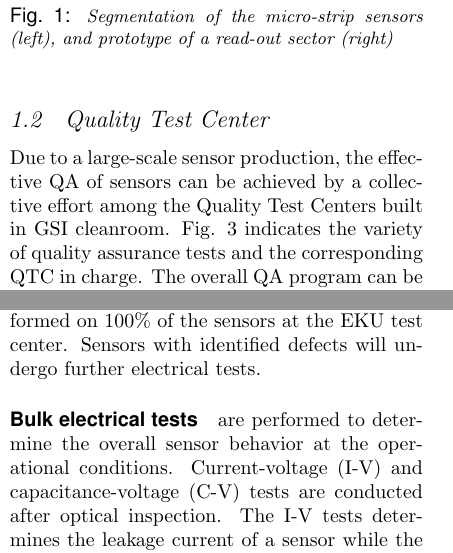
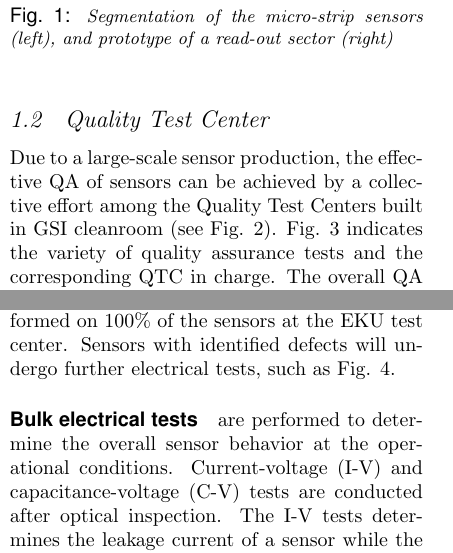
Before and after one commit to yatowoo/GSI-ISSP-Report, a LaTeX document (ywu-report.tex): two parts of the columns of pages 1 and 2 of 4, joined at a grey line, cut so that both start at the same text. Compiled offline with pdfLaTeX.

Commit message:
EDIT all picture should be referenced in report

```diff
--- a/ywu-report.tex
+++ b/ywu-report.tex
@@ -122,9 +122,10 @@ The sensor technology used in STS is required to provide high track reconstructi
 % Motivation program of QA. Task and condition in QTC
 Due to a large-scale sensor production, the effective QA of sensors can be
  achieved by a collective effort among the Quality Test Centers built in GSI
- cleanroom. Fig. \ref{ywu:fig:qa} indicates the variety of quality assurance
- tests and the corresponding QTC in charge. The overall QA program can be represented
- as a combination of tests performed on sensor and strip level.
+ cleanroom (see Fig. \ref{ywu:fig:qtc}). Fig. \ref{ywu:fig:qa} indicates the
+ variety of quality assurance tests and the corresponding QTC in charge. The
+ overall QA program can be represented as a combination of tests performed on
+ sensor and strip level.
 
 %%%%%%%
 % Picture - QTC
@@ -187,7 +188,7 @@ database for keeping track of sensor response.
 \paragraph{Optical inspection} is intended to identify any kinds of surface
 defects. This test will be performed on 100\% of the sensors at the EKU
 test center. Sensors with identified defects will undergo further electrical
-tests.
+tests, such as Fig. \ref{ywu:fig:defect}.
 
 \paragraph{Bulk electrical tests} are performed to determine the overall
 sensor behavior at the operational conditions. Current-voltage (I-V) and
```
